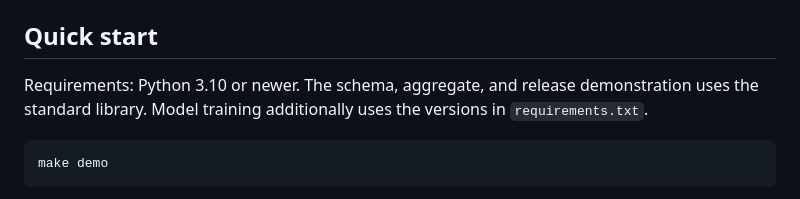
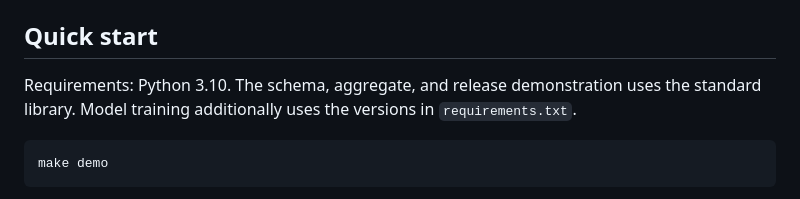
Before and after one commit to nanda-rani/VIR-Framework, a Markdown page: README.md, the part around the change. Drawn GitHub-style.

```diff
--- a/README.md
+++ b/README.md
@@ -47,7 +47,7 @@ supplied for each unavailable artifact.
 
 ## Quick start
 
-Requirements: Python 3.10 or newer. The schema, aggregate, and release
+Requirements: Python 3.10. The schema, aggregate, and release
 demonstration uses the standard library. Model training additionally uses the
 versions in `requirements.txt`.
 
```
